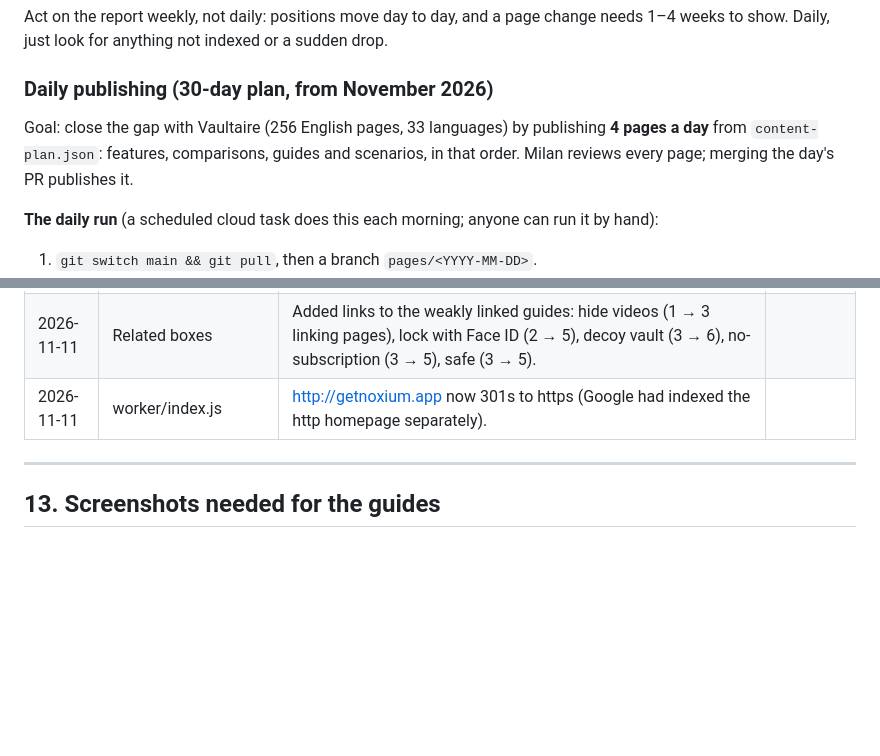
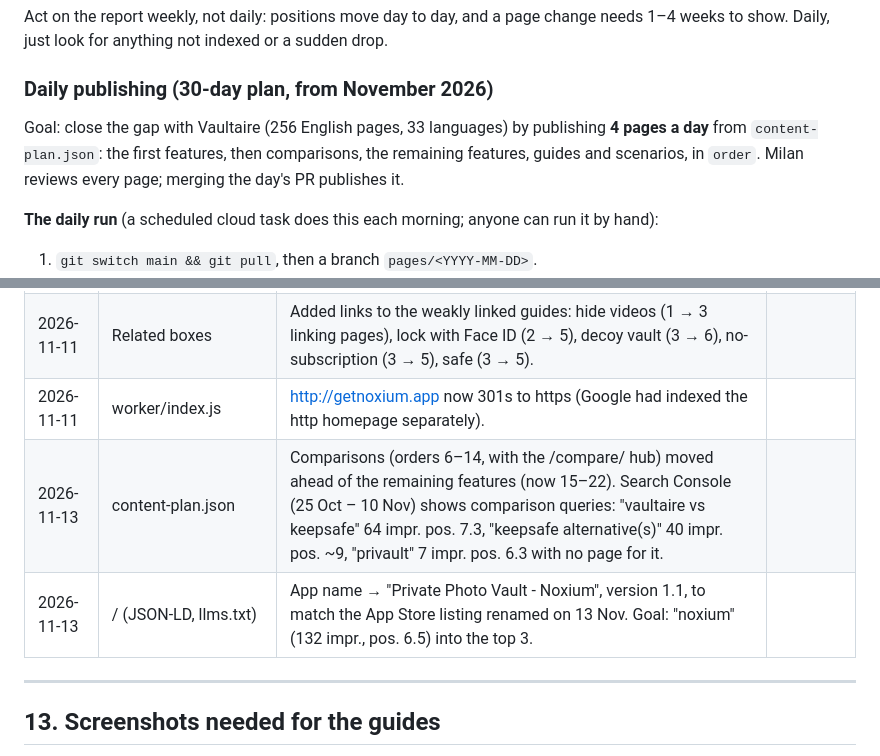
Before and after one commit to milan458/darkroom-website, a Markdown page: SEO-PLAYBOOK.md, 2 parts joined by grey strips. Drawn GitHub-style; blank space fills up the shorter version.

Commit message:
Playbook: new publishing order, log today's Search Console changes
Co-Authored-By: Claude Opus 5.5 <noreply@anthropic.com>
Claude-Session: https://claude.ai/code/session_01DZ7ApmieUJjuGhE2CcBYyb

```diff
--- a/SEO-PLAYBOOK.md
+++ b/SEO-PLAYBOOK.md
@@ -125,7 +125,7 @@ Act on the report weekly, not daily: positions move day to day, and a page chang
 
 ### Daily publishing (30-day plan, from November 2026)
 
-Goal: close the gap with Vaultaire (256 English pages, 33 languages) by publishing **4 pages a day** from `content-plan.json`: features, comparisons, guides and scenarios, in that order. Milan reviews every page; merging the day's PR publishes it.
+Goal: close the gap with Vaultaire (256 English pages, 33 languages) by publishing **4 pages a day** from `content-plan.json`: the first features, then comparisons, the remaining features, guides and scenarios, in `order`. Milan reviews every page; merging the day's PR publishes it.
 
 **The daily run** (a scheduled cloud task does this each morning; anyone can run it by hand):
 
@@ -319,6 +319,8 @@ Statuses: To do → Drafting → Draft, needs review → Live → Refreshed (dat
 | 2026-11-11 | /guides/are-photo-vault-apps-safe | Link to the encryption guide now reads "how photo vault apps work" (Google showed this page at pos. 40 for "how does vault app work"). | |
 | 2026-11-11 | Related boxes | Added links to the weakly linked guides: hide videos (1 → 3 linking pages), lock with Face ID (2 → 5), decoy vault (3 → 6), no-subscription (3 → 5), safe (3 → 5). | |
 | 2026-11-11 | worker/index.js | http://getnoxium.app now 301s to https (Google had indexed the http homepage separately). | |
+| 2026-11-13 | content-plan.json | Comparisons (orders 6–14, with the /compare/ hub) moved ahead of the remaining features (now 15–22). Search Console (25 Oct – 10 Nov) shows comparison queries: "vaultaire vs keepsafe" 64 impr. pos. 7.3, "keepsafe alternative(s)" 40 impr. pos. ~9, "privault" 7 impr. pos. 6.3 with no page for it. | |
+| 2026-11-13 | / (JSON-LD, llms.txt) | App name → "Private Photo Vault - Noxium", version 1.1, to match the App Store listing renamed on 13 Nov. Goal: "noxium" (132 impr., pos. 6.5) into the top 3. | |
 
 ---
 
```
